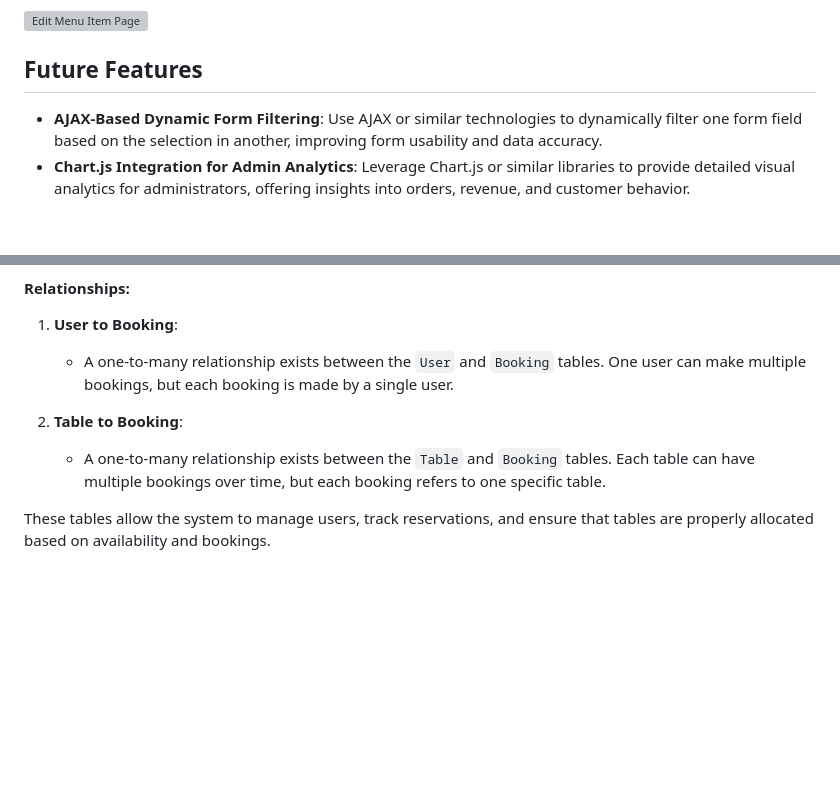
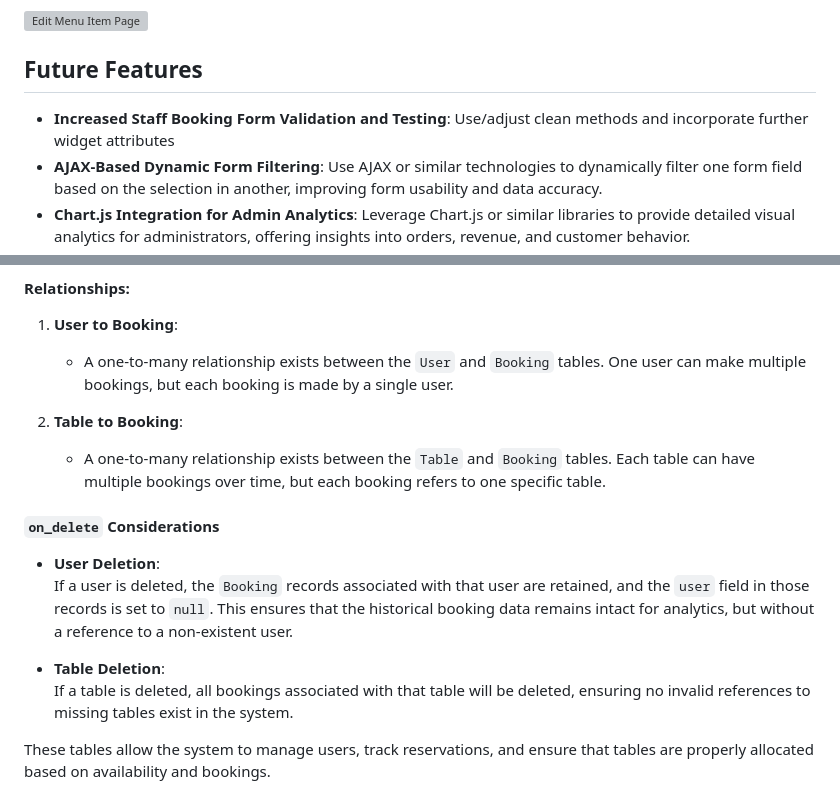
Before and after one commit to MFS4711/Restaurant-Web-App, a Markdown page: README.md, 2 parts joined by grey strips. GitHub-like rendering; folded sections open; blank space fills up the shorter version; grey boxes are pictures that could not be loaded.

```diff
--- a/README.md
+++ b/README.md
@@ -677,6 +677,7 @@ When a superuser or admin is logged in, they have access to a form that allows t
 </details>
 
 ## Future Features
+- **Increased Staff Booking Form Validation and Testing**: Use/adjust clean methods and incorporate further widget attributes
 - **AJAX-Based Dynamic Form Filtering**: Use AJAX or similar technologies to dynamically filter one form field based on the selection in another, improving form usability and data accuracy.
 - **Chart.js Integration for Admin Analytics**: Leverage Chart.js or similar libraries to provide detailed visual analytics for administrators, offering insights into orders, revenue, and customer behavior.
 - **Guest Booking and Walk-In Booking Features**: Introduce features for guest bookings and walk-in reservations, ensuring flexibility and catering to diverse customer needs.
@@ -1048,6 +1049,14 @@ The `Booking` table records reservations made by users for specific tables at ce
 2. **Table to Booking**:
    - A one-to-many relationship exists between the `Table` and `Booking` tables. Each table can have multiple bookings over time, but each booking refers to one specific table.
 
+#### `on_delete` Considerations
+
+- **User Deletion**:
+  If a user is deleted, the `Booking` records associated with that user are retained, and the `user` field in those records is set to `null`. This ensures that the historical booking data remains intact for analytics, but without a reference to a non-existent user.
+
+- **Table Deletion**:
+  If a table is deleted, all bookings associated with that table will be deleted, ensuring no invalid references to missing tables exist in the system.
+
 These tables allow the system to manage users, track reservations, and ensure that tables are properly allocated based on availability and bookings.
 
 ### Dashboard App
```
Also changed, not shown: other parts of README.md (+81 -79 lines).
